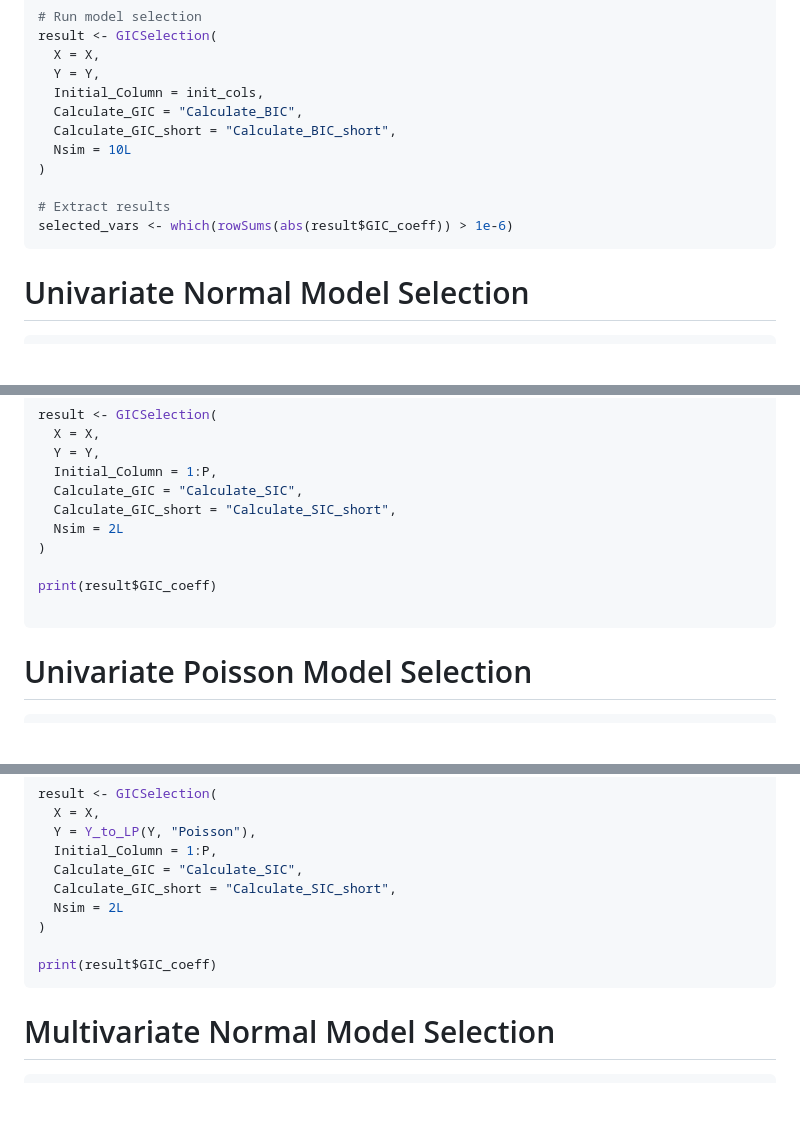
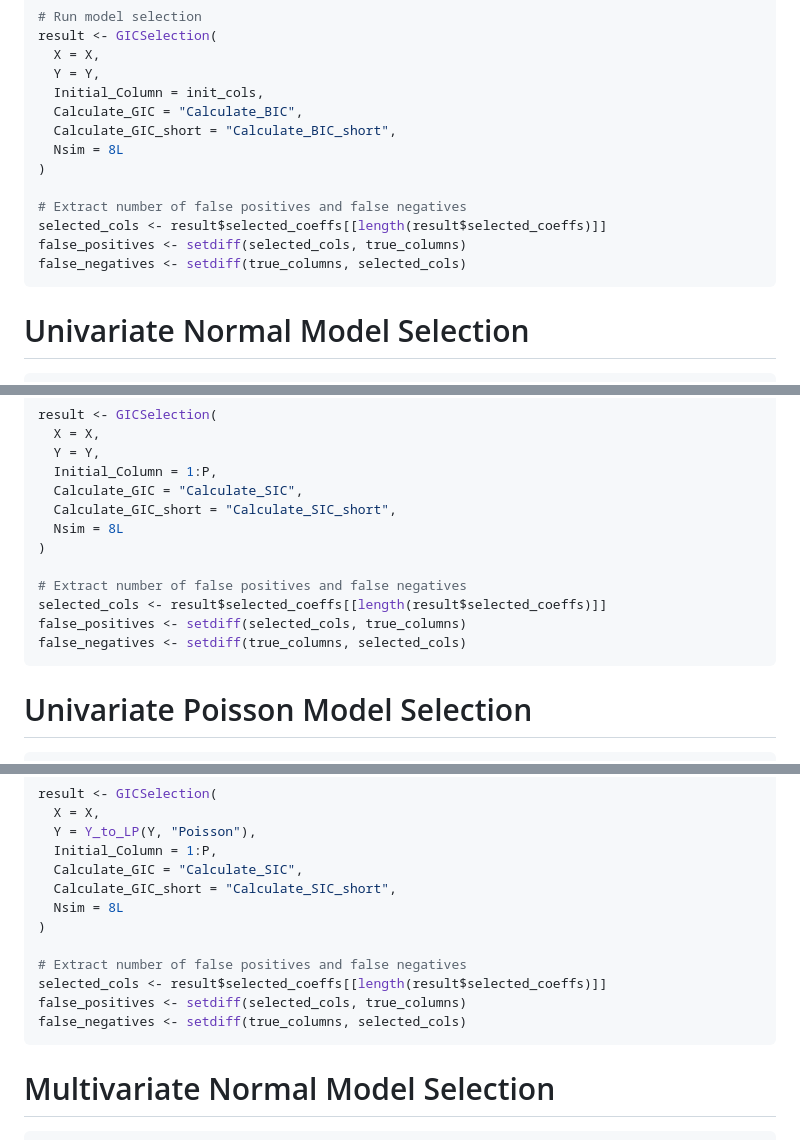
Before and after one commit to yuchenxiao95/GICHighDimension, a Markdown page: README.md, 3 parts joined by grey strips. Rendered like a GitHub page; blank space fills up the shorter version.

````diff
--- a/README.md
+++ b/README.md
@@ -39,11 +39,13 @@ result <- GICSelection(
   Initial_Column = init_cols,
   Calculate_GIC = "Calculate_BIC",
   Calculate_GIC_short = "Calculate_BIC_short",
-  Nsim = 10L
+  Nsim = 8L
 )
 
-# Extract results
-selected_vars <- which(rowSums(abs(result$GIC_coeff)) > 1e-6)
+# Extract number of false positives and false negatives
+selected_cols <- result$selected_coeffs[[length(result$selected_coeffs)]]
+false_positives <- setdiff(selected_cols, true_columns)
+false_negatives <- setdiff(true_columns, selected_cols)
 ```
 
 # Univariate Normal Model Selection
@@ -63,11 +65,13 @@ result <- GICSelection(
   Initial_Column = 1:P,
   Calculate_GIC = "Calculate_SIC",
   Calculate_GIC_short = "Calculate_SIC_short",
-  Nsim = 2L
+  Nsim = 8L
 )
 
-print(result$GIC_coeff)
-
+# Extract number of false positives and false negatives
+selected_cols <- result$selected_coeffs[[length(result$selected_coeffs)]]
+false_positives <- setdiff(selected_cols, true_columns)
+false_negatives <- setdiff(true_columns, selected_cols)
 ```
 
 # Univariate Poisson Model Selection
@@ -84,10 +88,13 @@ result <- GICSelection(
   Initial_Column = 1:P,
   Calculate_GIC = "Calculate_SIC",
   Calculate_GIC_short = "Calculate_SIC_short",
-  Nsim = 2L
+  Nsim = 8L
 )
 
-print(result$GIC_coeff)
+# Extract number of false positives and false negatives
+selected_cols <- result$selected_coeffs[[length(result$selected_coeffs)]]
+false_positives <- setdiff(selected_cols, true_columns)
+false_negatives <- setdiff(true_columns, selected_cols)
 ```
 # Multivariate Normal Model Selection
 ```r
````
Also changed, not shown: other parts of README.md (+5 -2 lines).
